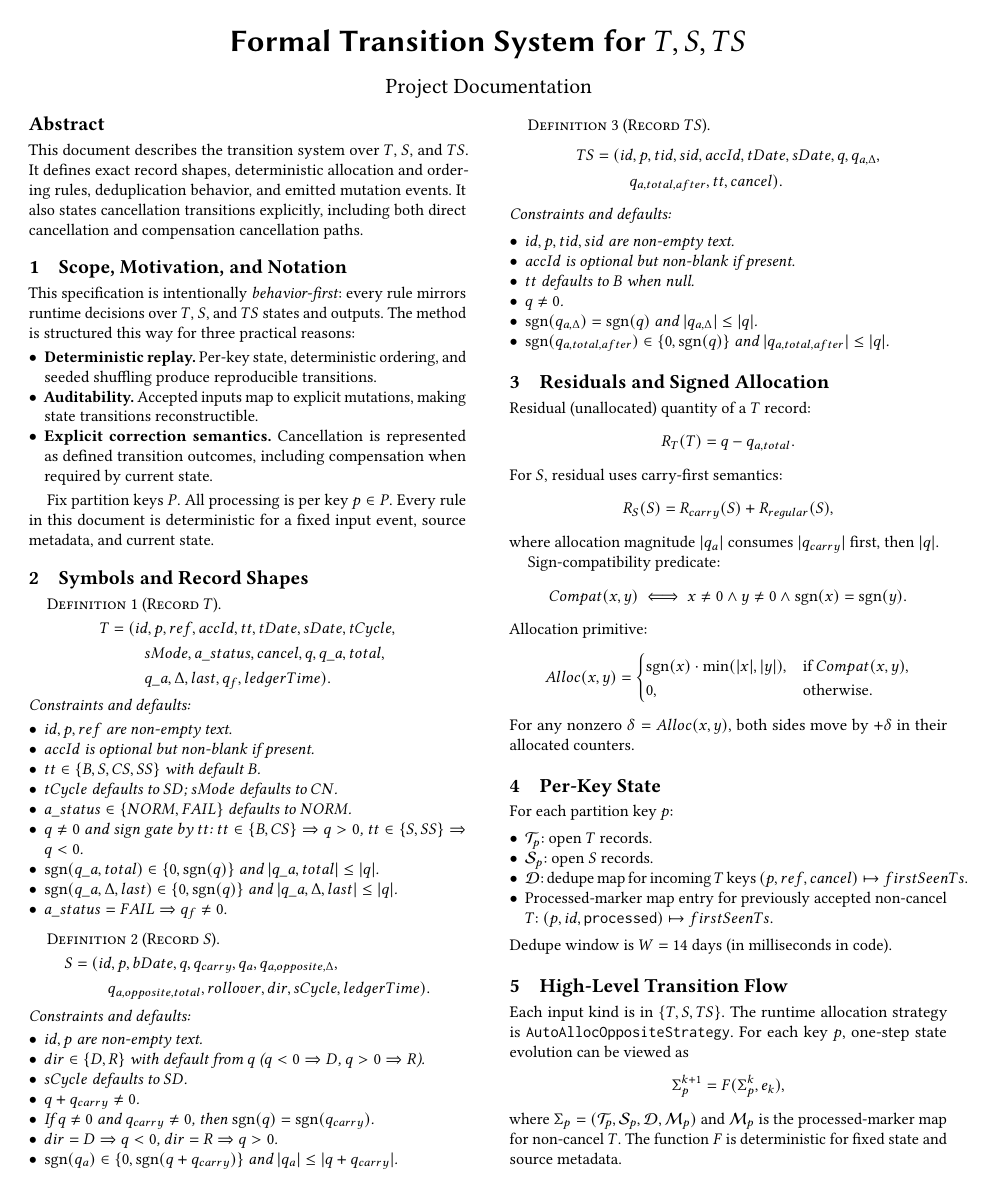
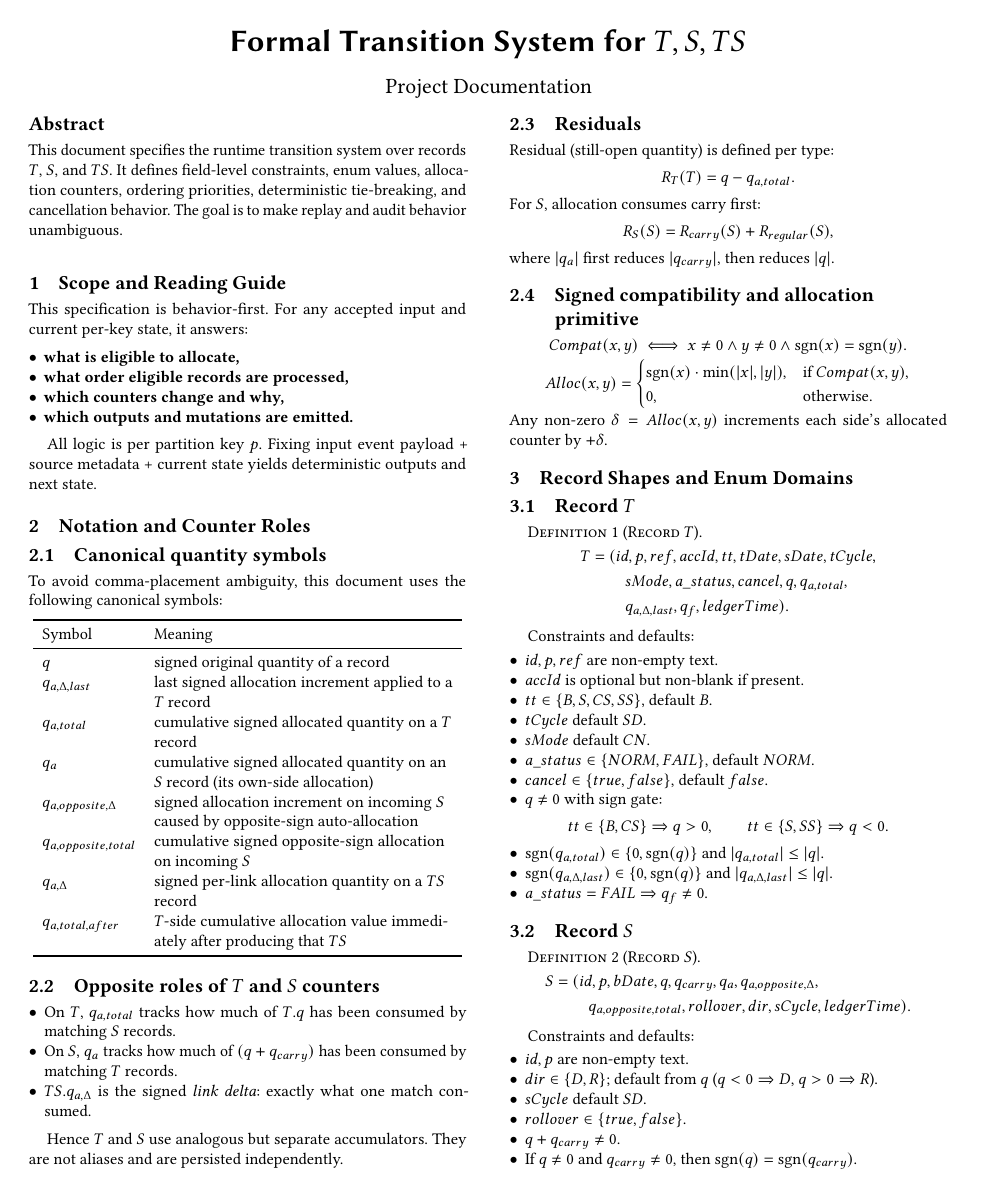
Before and after one commit to mgrouch/stateful-kafka-processor, a LaTeX paper (doc/system-logic.tex): page 1 of 3. Compiled offline with pdfLaTeX.

Commit message:
Improve system logic LaTeX spec with clear notation and allocation priorities

```diff
--- a/doc/system-logic.tex
+++ b/doc/system-logic.tex
@@ -30,49 +30,113 @@
 
 \begin{document}
 \begin{abstract}
-This document describes the transition system over $T$, $S$, and $TS$.
-It defines exact record shapes, deterministic allocation and ordering rules, deduplication behavior, and emitted mutation events.
-It also states cancellation transitions explicitly, including both direct cancellation and compensation cancellation paths.
+This document specifies the runtime transition system over records $T$, $S$, and $TS$.
+It defines field-level constraints, enum values, allocation counters, ordering priorities, deterministic tie-breaking, and cancellation behavior.
+The goal is to make replay and audit behavior unambiguous.
 \end{abstract}
 
 \maketitle
 
-\section{Scope, Motivation, and Notation}
-This specification is intentionally \emph{behavior-first}: every rule mirrors runtime decisions over $T$, $S$, and $TS$ states and outputs.
-The method is structured this way for three practical reasons:
+\section{Scope and Reading Guide}
+This specification is behavior-first.
+For any accepted input and current per-key state, it answers:
 \begin{itemize}[leftmargin=*]
-  \item \textbf{Deterministic replay.} Per-key state, deterministic ordering, and seeded shuffling produce reproducible transitions.
-  \item \textbf{Auditability.} Accepted inputs map to explicit mutations, making state transitions reconstructible.
-  \item \textbf{Explicit correction semantics.} Cancellation is represented as defined transition outcomes, including compensation when required by current state.
+  \item \textbf{what is eligible to allocate,}
+  \item \textbf{what order eligible records are processed,}
+  \item \textbf{which counters change and why,}
+  \item \textbf{which outputs and mutations are emitted.}
 \end{itemize}
 
-Fix partition keys $P$. All processing is per key $p\in P$.
-Every rule in this document is deterministic for a fixed input event, source metadata, and current state.
+All logic is per partition key $p$.
+Fixing input event payload + source metadata + current state yields deterministic outputs and next state.
 
-\section{Symbols and Record Shapes}
+\section{Notation and Counter Roles}\label{sec:notation}
 
+\subsection{Canonical quantity symbols}
+To avoid comma-placement ambiguity, this document uses the following canonical symbols:
+\begin{center}
+\begin{tabularx}{0.98\linewidth}{lY}
+\toprule
+Symbol & Meaning \\
+\midrule
+$q$ & signed original quantity of a record \\
+$q_{a,\Delta,last}$ & last signed allocation increment applied to a \emph{$T$} record \\
+$q_{a,total}$ & cumulative signed allocated quantity on a \emph{$T$} record \\
+$q_a$ & cumulative signed allocated quantity on an \emph{$S$} record (its own-side allocation) \\
+$q_{a,opposite,\Delta}$ & signed allocation increment on incoming $S$ caused by opposite-sign auto-allocation \\
+$q_{a,opposite,total}$ & cumulative signed opposite-sign allocation on incoming $S$ \\
+$q_{a,\Delta}$ & signed per-link allocation quantity on a \emph{$TS$} record \\
+$q_{a,total,after}$ & $T$-side cumulative allocation value immediately after producing that $TS$ \\
+\bottomrule
+\end{tabularx}
+\end{center}
+
+\subsection{Opposite roles of $T$ and $S$ counters}
+\begin{itemize}[leftmargin=*]
+  \item On \textbf{$T$}, $q_{a,total}$ tracks how much of $T.q$ has been consumed by matching $S$ records.
+  \item On \textbf{$S$}, $q_a$ tracks how much of $(q + q_{carry})$ has been consumed by matching $T$ records.
+  \item $TS.q_{a,\Delta}$ is the signed \emph{link delta}: exactly what one match consumed.
+\end{itemize}
+
+Hence $T$ and $S$ use analogous but separate accumulators.
+They are not aliases and are persisted independently.
+
+\subsection{Residuals}
+Residual (still-open quantity) is defined per type:
+\[
+R_T(T)=q-q_{a,total}.
+\]
+For $S$, allocation consumes carry first:
+\[
+R_S(S)=R_{carry}(S)+R_{regular}(S),
+\]
+where $|q_a|$ first reduces $|q_{carry}|$, then reduces $|q|$.
+
+\subsection{Signed compatibility and allocation primitive}
+\[
+Compat(x,y)\iff x\neq 0\land y\neq 0\land \operatorname{sgn}(x)=\operatorname{sgn}(y).
+\]
+\[
+Alloc(x,y)=
+\begin{cases}
+\operatorname{sgn}(x)\cdot \min(|x|,|y|), & \text{if } Compat(x,y),\\
+0, & \text{otherwise}.
+\end{cases}
+\]
+Any non-zero $\delta=Alloc(x,y)$ increments each side's allocated counter by $+\delta$.
+
+\section{Record Shapes and Enum Domains}
+
+\subsection{Record $T$}
 \begin{definition}[Record $T$]
 \[
 \begin{aligned}
 T={}&(id,p,ref,accId,tt,tDate,sDate,tCycle,\\
-&\quad sMode,a\_status,cancel,q,q\_{a,total},\\
-&\quad q\_{a,\Delta,last},q_f,ledgerTime).
+&\quad sMode,a\_status,cancel,q,q_{a,total},\\
+&\quad q_{a,\Delta,last},q_f,ledgerTime).
 \end{aligned}
 \]
+\end{definition}
+
 Constraints and defaults:
 \begin{itemize}[leftmargin=*]
   \item $id,p,ref$ are non-empty text.
   \item $accId$ is optional but non-blank if present.
-  \item $tt\in\{B,S,CS,SS\}$ with default $B$.
-  \item $tCycle$ defaults to $SD$; $sMode$ defaults to $CN$.
-  \item $a\_status\in\{NORM,FAIL\}$ defaults to $NORM$.
-  \item $q\neq 0$ and sign gate by $tt$: $tt\in\{B,CS\}\Rightarrow q>0$, $tt\in\{S,SS\}\Rightarrow q<0$.
-  \item $\operatorname{sgn}(q\_{a,total})\in\{0,\operatorname{sgn}(q)\}$ and $|q\_{a,total}|\le |q|$.
-  \item $\operatorname{sgn}(q\_{a,\Delta,last})\in\{0,\operatorname{sgn}(q)\}$ and $|q\_{a,\Delta,last}|\le |q|$.
+  \item $tt\in\{B,S,CS,SS\}$, default $B$.
+  \item $tCycle$ default $SD$.
+  \item $sMode$ default $CN$.
+  \item $a\_status\in\{NORM,FAIL\}$, default $NORM$.
+  \item $cancel\in\{true,false\}$, default $false$.
+  \item $q\neq 0$ with sign gate:
+  \[
+  tt\in\{B,CS\}\Rightarrow q>0,\qquad tt\in\{S,SS\}\Rightarrow q<0.
+  \]
+  \item $\operatorname{sgn}(q_{a,total})\in\{0,\operatorname{sgn}(q)\}$ and $|q_{a,total}|\le |q|$.
+  \item $\operatorname{sgn}(q_{a,\Delta,last})\in\{0,\operatorname{sgn}(q)\}$ and $|q_{a,\Delta,last}|\le |q|$.
   \item $a\_status=FAIL\Rightarrow q_f\neq 0$.
 \end{itemize}
-\end{definition}
 
+\subsection{Record $S$}
 \begin{definition}[Record $S$]
 \[
 \begin{aligned}
@@ -80,15 +144,17 @@ S={}&(id,p,bDate,q,q_{carry},q_a,q_{a,opposite,\Delta},\\
 &\quad q_{a,opposite,total},rollover,dir,sCycle,ledgerTime).
 \end{aligned}
 \]
+\end{definition}
+
 Constraints and defaults:
 \begin{itemize}[leftmargin=*]
   \item $id,p$ are non-empty text.
-  \item $dir\in\{D,R\}$ with default from $q$ ($q<0\Rightarrow D$, $q>0\Rightarrow R$).
-  \item $sCycle$ defaults to $SD$.
+  \item $dir\in\{D,R\}$; default from $q$ ($q<0\Rightarrow D$, $q>0\Rightarrow R$).
+  \item $sCycle$ default $SD$.
+  \item $rollover\in\{true,false\}$.
   \item $q+q_{carry}\neq 0$.
   \item If $q\neq 0$ and $q_{carry}\neq 0$, then $\operatorname{sgn}(q)=\operatorname{sgn}(q_{carry})$.
   \item $dir=D\Rightarrow q<0$, $dir=R\Rightarrow q>0$.
   \item $\operatorname{sgn}(q_a)\in\{0,\operatorname{sgn}(q+q_{carry})\}$ and $|q_a|\le |q+q_{carry}|$.
 \end{itemize}
-\end{definition}
 
@@ -103,37 +172,12 @@ Constraints and defaults:
 \begin{itemize}[leftmargin=*]
   \item $id,p,tid,sid$ are non-empty text.
   \item $accId$ is optional but non-blank if present.
-  \item $tt$ defaults to $B$ when null.
+  \item $tt$ default $B$ if null.
+  \item $cancel\in\{true,false\}$.
   \item $q\neq 0$.
   \item $\operatorname{sgn}(q_{a,\Delta})=\operatorname{sgn}(q)$ and $|q_{a,\Delta}|\le |q|$.
   \item $\operatorname{sgn}(q_{a,total,after})\in\{0,\operatorname{sgn}(q)\}$ and $|q_{a,total,after}|\le |q|$.
 \end{itemize}
-\end{definition}
-
-\section{Residuals and Signed Allocation}
-Residual (unallocated) quantity of a $T$ record:
-\[
-R_T(T)=q-q_{a,total}.
-\]
-For $S$, residual uses carry-first semantics:
-\[
-R_S(S)=R_{carry}(S)+R_{regular}(S),
-\]
-where allocation magnitude $|q_a|$ consumes $|q_{carry}|$ first, then $|q|$.
-
-Sign-compatibility predicate:
-\[
-Compat(x,y)\iff x\neq 0\land y\neq 0\land \operatorname{sgn}(x)=\operatorname{sgn}(y).
-\]
-Allocation primitive:
-\[
-Alloc(x,y)=
-\begin{cases}
-\operatorname{sgn}(x)\cdot \min(|x|,|y|), & \text{if } Compat(x,y),\\
-0, & \text{otherwise}.
-\end{cases}
-\]
-For any nonzero $\delta=Alloc(x,y)$, both sides move by $+\delta$ in their allocated counters.
 
 \section{Per-Key State}
 For each partition key $p$:
@@ -143,9 +187,5 @@ For each partition key $p$:
   \item $\mathcal{D}$: dedupe map for incoming $T$ keys $(p,ref,cancel)\mapsto firstSeenTs$.
   \item Processed-marker map entry for previously accepted non-cancel $T$: $(p,id,\texttt{processed})\mapsto firstSeenTs$.
 \end{itemize}
-Dedupe window is $W=14$ days (in milliseconds in code).
+Dedupe window is $W=14$ days.
 
-\section{High-Level Transition Flow}
-Each input kind is in $\{T,S,TS\}$.
-The runtime allocation strategy is \texttt{AutoAllocOppositeStrategy}.
-For each key $p$, one-step state evolution can be viewed as
@@ -152,6 +195,3 @@ For each key $p$, one-step state evolution can be viewed as
 \[
 \Sigma^{k+1}_p = F(\Sigma^k_p,e_k),
 \]
-where $\Sigma_p=(\mathcal{T}_p,\mathcal{S}_p,\mathcal{D},\mathcal{M}_p)$ and
-$\mathcal{M}_p$ is the processed-marker map for non-cancel $T$.
-The function $F$ is deterministic for fixed state and source metadata.
@@ -164 +206,0 @@ The function $F$ is deterministic for fixed state and source metadata.
-  \item If $a\_status=FAIL$, also emit to the failed-$T$ sink.
```
Also changed, not shown: doc/system-logic.tex (208 more changed lines).
